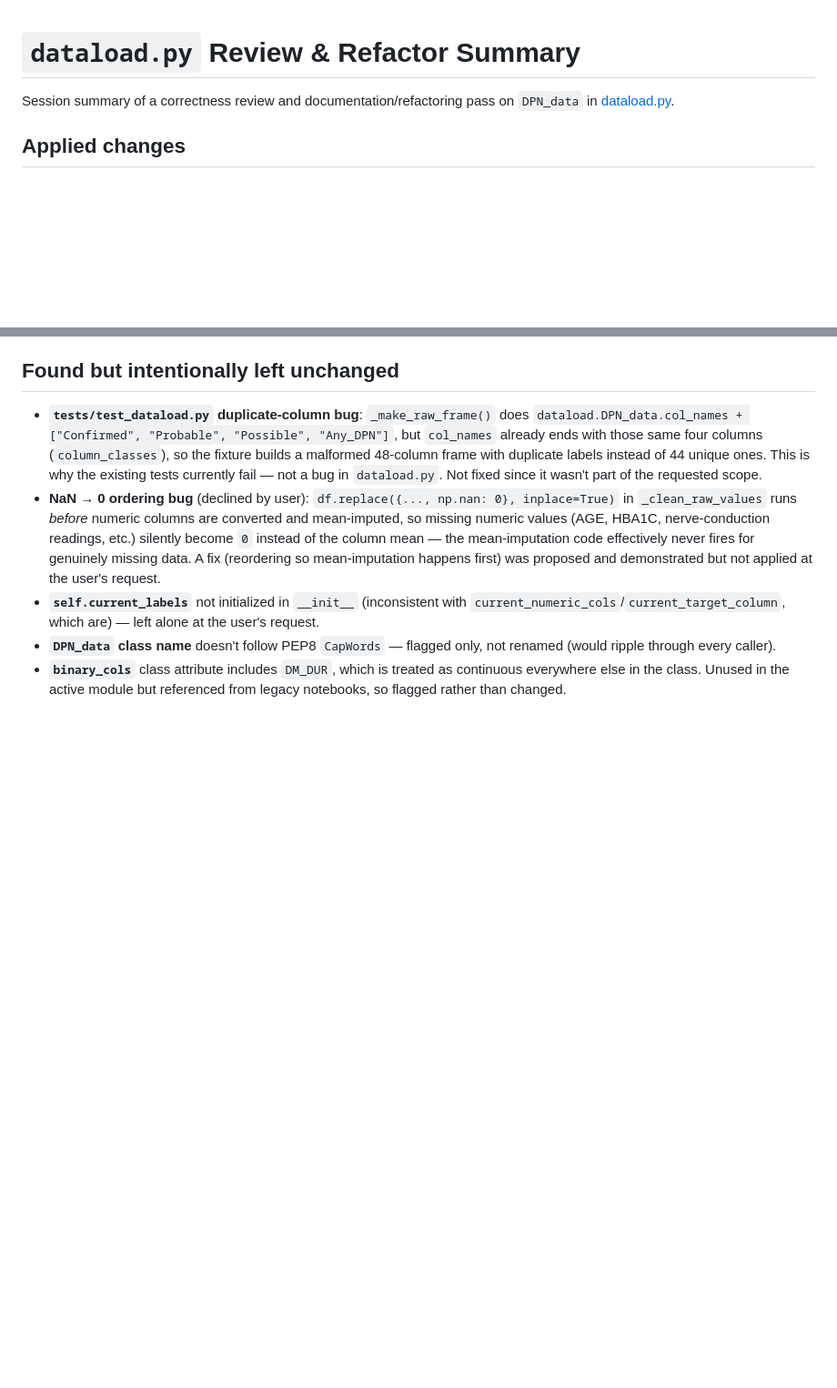
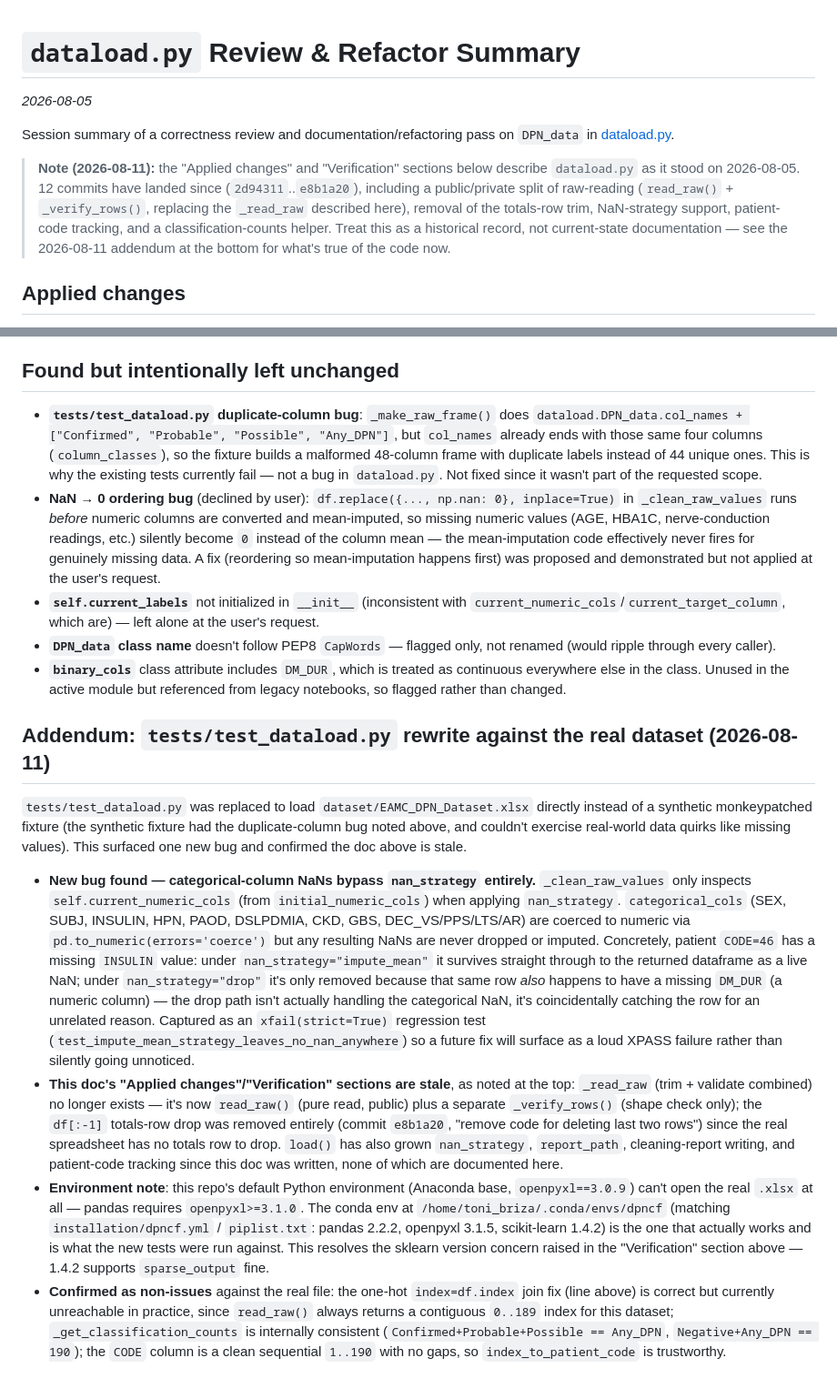
Before and after one commit to acbriza/dpn2026, a Markdown page: module/dataload_refactor.md, 2 parts joined by grey strips. Shown at 91% size. GitHub-like rendering; blank space fills up the shorter version.

```diff
--- a/module/dataload_refactor.md
+++ b/module/dataload_refactor.md
@@ -1,6 +1,10 @@
 # `dataload.py` Review & Refactor Summary
 
+_2026-08-05_
+
 Session summary of a correctness review and documentation/refactoring pass on `DPN_data` in [dataload.py](dataload.py).
+
+> **Note (2026-08-11):** the "Applied changes" and "Verification" sections below describe `dataload.py` as it stood on 2026-08-05. 12 commits have landed since (`2d94311`..`e8b1a20`), including a public/private split of raw-reading (`read_raw()` + `_verify_rows()`, replacing the `_read_raw` described here), removal of the totals-row trim, NaN-strategy support, patient-code tracking, and a classification-counts helper. Treat this as a historical record, not current-state documentation — see the 2026-08-11 addendum at the bottom for what's true of the code now.
 
 ## Applied changes
 
@@ -30,3 +34,12 @@ Full one-hot encoding could not be run in this environment: the installed sklear
 - **`self.current_labels`** not initialized in `__init__` (inconsistent with `current_numeric_cols`/`current_target_column`, which are) — left alone at the user's request.
 - **`DPN_data` class name** doesn't follow PEP8 `CapWords` — flagged only, not renamed (would ripple through every caller).
 - **`binary_cols`** class attribute includes `DM_DUR`, which is treated as continuous everywhere else in the class. Unused in the active module but referenced from legacy notebooks, so flagged rather than changed.
+
+## Addendum: `tests/test_dataload.py` rewrite against the real dataset (2026-08-11)
+
+`tests/test_dataload.py` was replaced to load `dataset/EAMC_DPN_Dataset.xlsx` directly instead of a synthetic monkeypatched fixture (the synthetic fixture had the duplicate-column bug noted above, and couldn't exercise real-world data quirks like missing values). This surfaced one new bug and confirmed the doc above is stale.
+
+- **New bug found — categorical-column NaNs bypass `nan_strategy` entirely.** `_clean_raw_values` only inspects `self.current_numeric_cols` (from `initial_numeric_cols`) when applying `nan_strategy`. `categorical_cols` (SEX, SUBJ, INSULIN, HPN, PAOD, DSLPDMIA, CKD, GBS, DEC_VS/PPS/LTS/AR) are coerced to numeric via `pd.to_numeric(errors='coerce')` but any resulting NaNs are never dropped or imputed. Concretely, patient `CODE=46` has a missing `INSULIN` value: under `nan_strategy="impute_mean"` it survives straight through to the returned dataframe as a live NaN; under `nan_strategy="drop"` it's only removed because that same row *also* happens to have a missing `DM_DUR` (a numeric column) — the drop path isn't actually handling the categorical NaN, it's coincidentally catching the row for an unrelated reason. Captured as an `xfail(strict=True)` regression test (`test_impute_mean_strategy_leaves_no_nan_anywhere`) so a future fix will surface as a loud XPASS failure rather than silently going unnoticed.
+- **This doc's "Applied changes"/"Verification" sections are stale**, as noted at the top: `_read_raw` (trim + validate combined) no longer exists — it's now `read_raw()` (pure read, public) plus a separate `_verify_rows()` (shape check only); the `df[:-1]` totals-row drop was removed entirely (commit `e8b1a20`, "remove code for deleting last two rows") since the real spreadsheet has no totals row to drop. `load()` has also grown `nan_strategy`, `report_path`, cleaning-report writing, and patient-code tracking since this doc was written, none of which are documented here.
+- **Environment note**: this repo's default Python environment (Anaconda base, `openpyxl==3.0.9`) can't open the real `.xlsx` at all — pandas requires `openpyxl>=3.1.0`. The conda env at `/home/toni_briza/.conda/envs/dpncf` (matching `installation/dpncf.yml` / `piplist.txt`: pandas 2.2.2, openpyxl 3.1.5, scikit-learn 1.4.2) is the one that actually works and is what the new tests were run against. This resolves the sklearn version concern raised in the "Verification" section above — 1.4.2 supports `sparse_output` fine.
+- **Confirmed as non-issues** against the real file: the one-hot `index=df.index` join fix (line above) is correct but currently unreachable in practice, since `read_raw()` always returns a contiguous `0..189` index for this dataset; `_get_classification_counts` is internally consistent (`Confirmed+Probable+Possible == Any_DPN`, `Negative+Any_DPN == 190`); the `CODE` column is a clean sequential `1..190` with no gaps, so `index_to_patient_code` is trustworthy.
```
